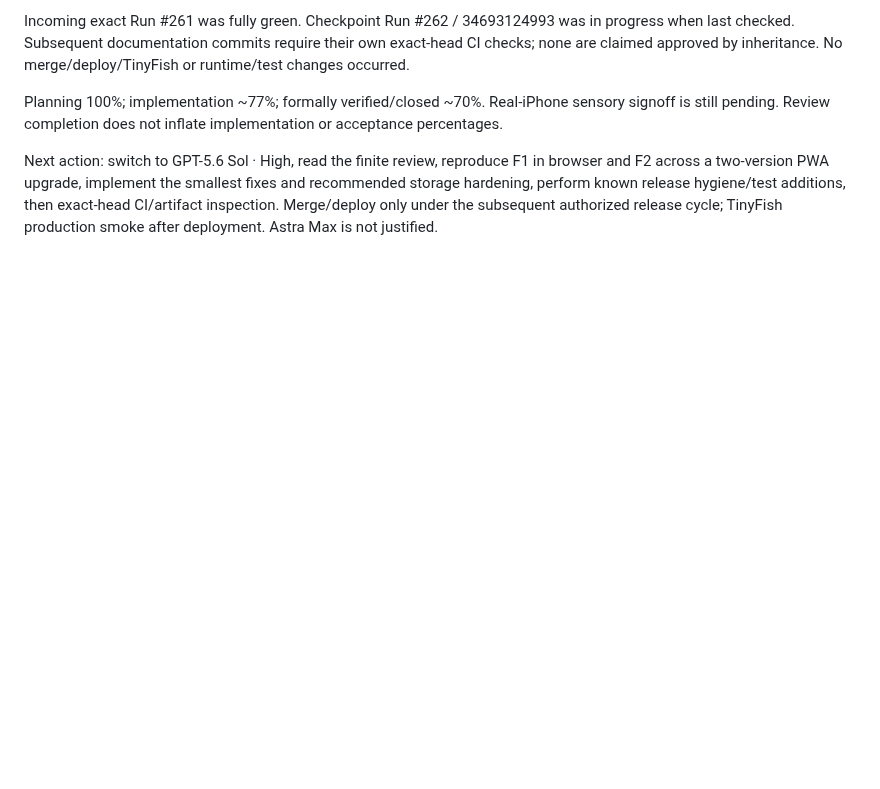
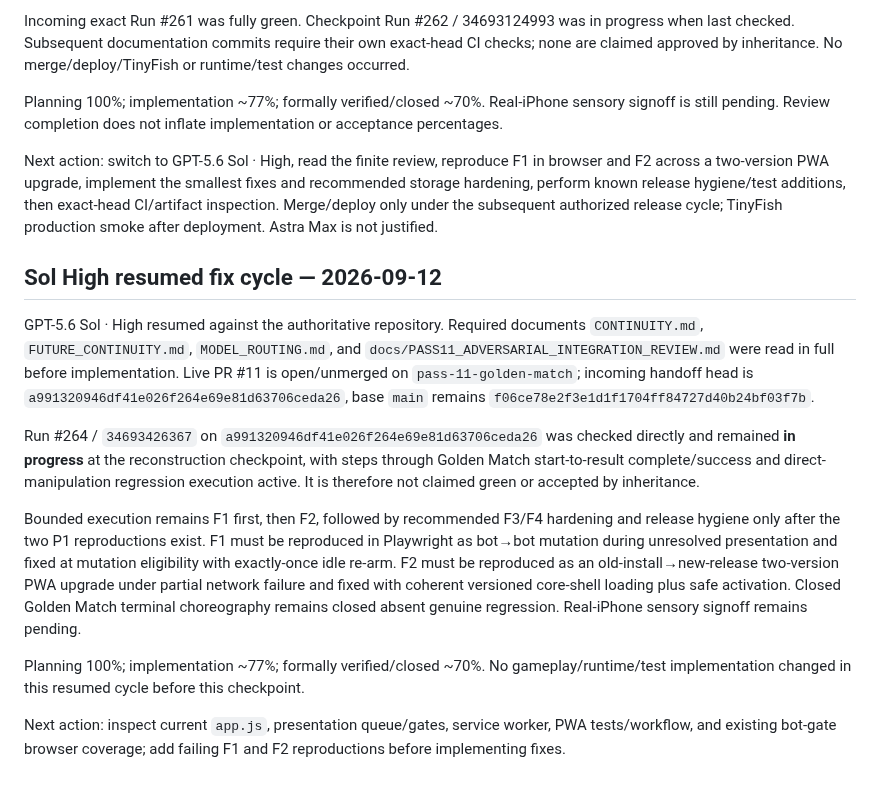
Before and after one commit to blakemgray/gwent-definitive, a Markdown page: CONTINUITY.md, the part around the change. GitHub-like rendering; blank space fills up the shorter version.

Commit message:
docs: checkpoint Sol High Pass 11 fix cycle

```diff
--- a/CONTINUITY.md
+++ b/CONTINUITY.md
@@ -259,3 +259,15 @@ Incoming exact Run #261 was fully green. Checkpoint Run #262 / 34693124993 was i
 Planning 100%; implementation ~77%; formally verified/closed ~70%. Real-iPhone sensory signoff is still pending. Review completion does not inflate implementation or acceptance percentages.
 
 Next action: switch to GPT-5.6 Sol · High, read the finite review, reproduce F1 in browser and F2 across a two-version PWA upgrade, implement the smallest fixes and recommended storage hardening, perform known release hygiene/test additions, then exact-head CI/artifact inspection. Merge/deploy only under the subsequent authorized release cycle; TinyFish production smoke after deployment. Astra Max is not justified.
+
+## Sol High resumed fix cycle — 2026-09-12
+
+GPT-5.6 Sol · High resumed against the authoritative repository. Required documents `CONTINUITY.md`, `FUTURE_CONTINUITY.md`, `MODEL_ROUTING.md`, and `docs/PASS11_ADVERSARIAL_INTEGRATION_REVIEW.md` were read in full before implementation. Live PR #11 is open/unmerged on `pass-11-golden-match`; incoming handoff head is `a991320946df41e026f264e69e81d63706ceda26`, base `main` remains `f06ce78e2f3e1d1f1704ff84727d40b24bf03f7b`.
+
+Run #264 / `34693426367` on `a991320946df41e026f264e69e81d63706ceda26` was checked directly and remained **in progress** at the reconstruction checkpoint, with steps through Golden Match start-to-result complete/success and direct-manipulation regression execution active. It is therefore not claimed green or accepted by inheritance.
+
+Bounded execution remains F1 first, then F2, followed by recommended F3/F4 hardening and release hygiene only after the two P1 reproductions exist. F1 must be reproduced in Playwright as bot→bot mutation during unresolved presentation and fixed at mutation eligibility with exactly-once idle re-arm. F2 must be reproduced as an old-install→new-release two-version PWA upgrade under partial network failure and fixed with coherent versioned core-shell loading plus safe activation. Closed Golden Match terminal choreography remains closed absent genuine regression. Real-iPhone sensory signoff remains pending.
+
+Planning 100%; implementation ~77%; formally verified/closed ~70%. No gameplay/runtime/test implementation changed in this resumed cycle before this checkpoint.
+
+Next action: inspect current `app.js`, presentation queue/gates, service worker, PWA tests/workflow, and existing bot-gate browser coverage; add failing F1 and F2 reproductions before implementing fixes.
```
